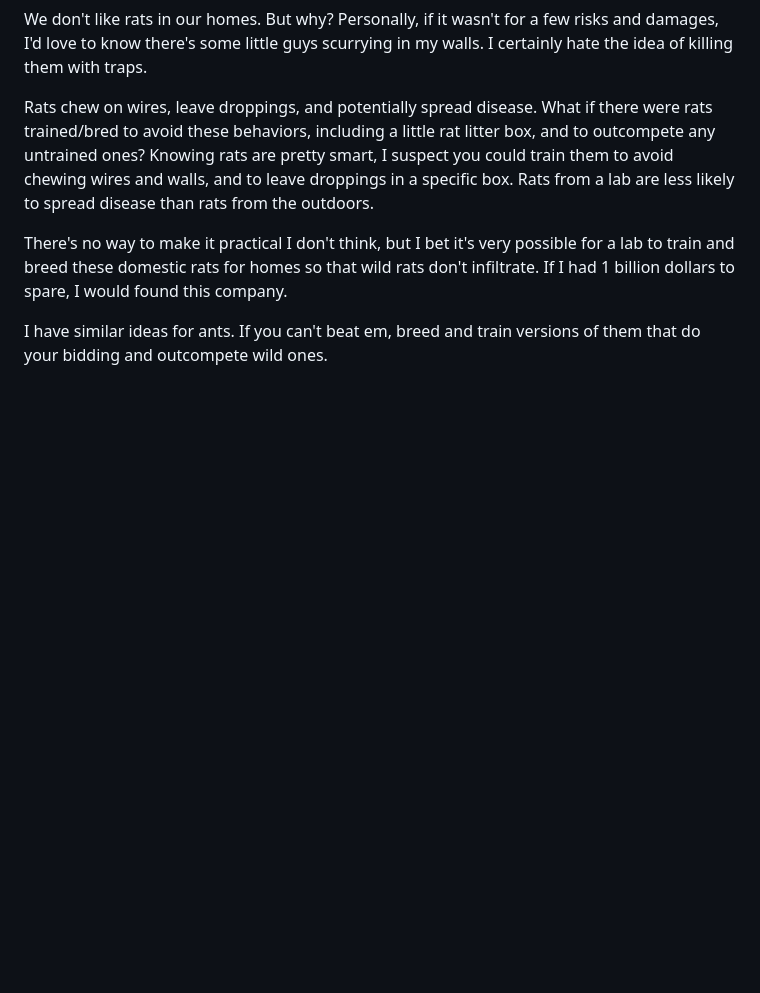
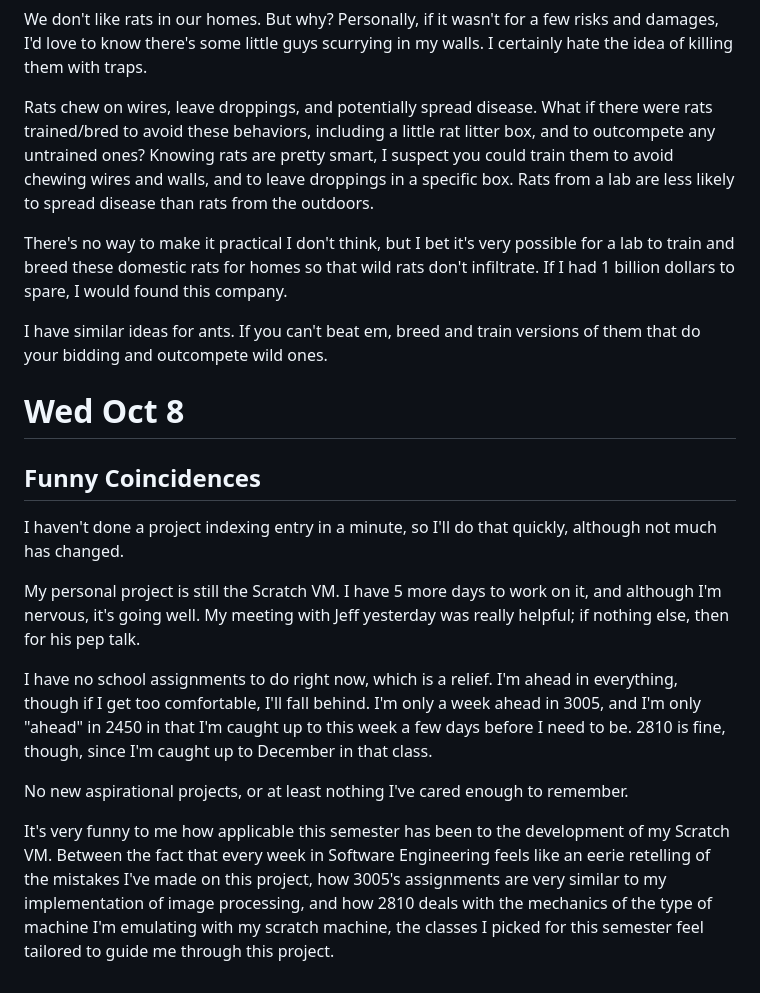
Before and after one commit to Darokahn/CS2450, a Markdown page: journal.md, the part around the change. Rendered like a GitHub page; blank space fills up the shorter version.

Commit message:
Oct 8 entry

```diff
--- a/journal.md
+++ b/journal.md
@@ -121,3 +121,16 @@ Rats chew on wires, leave droppings, and potentially spread disease. What if the
 There's no way to make it practical I don't think, but I bet it's very possible for a lab to train and breed these domestic rats for homes so that wild rats don't infiltrate. If I had 1 billion dollars to spare, I would found this company.
 
 I have similar ideas for ants. If you can't beat em, breed and train versions of them that do your bidding and outcompete wild ones.
+
+# Wed Oct 8
+## Funny Coincidences
+
+I haven't done a project indexing entry in a minute, so I'll do that quickly, although not much has changed.
+
+My personal project is still the Scratch VM. I have 5 more days to work on it, and although I'm nervous, it's going well. My meeting with Jeff yesterday was really helpful; if nothing else, then for his pep talk.
+
+I have no school assignments to do right now, which is a relief. I'm ahead in everything, though if I get too comfortable, I'll fall behind. I'm only a week ahead in 3005, and I'm only "ahead" in 2450 in that I'm caught up to this week a few days before I need to be. 2810 is fine, though, since I'm caught up to December in that class.
+
+No new aspirational projects, or at least nothing I've cared enough to remember.
+
+It's very funny to me how applicable this semester has been to the development of my Scratch VM. Between the fact that every week in Software Engineering feels like an eerie retelling of the mistakes I've made on this project, how 3005's assignments are very similar to my implementation of image processing, and how 2810 deals with the mechanics of the type of machine I'm emulating with my scratch machine, the classes I picked for this semester feel tailored to guide me through this project.
```
